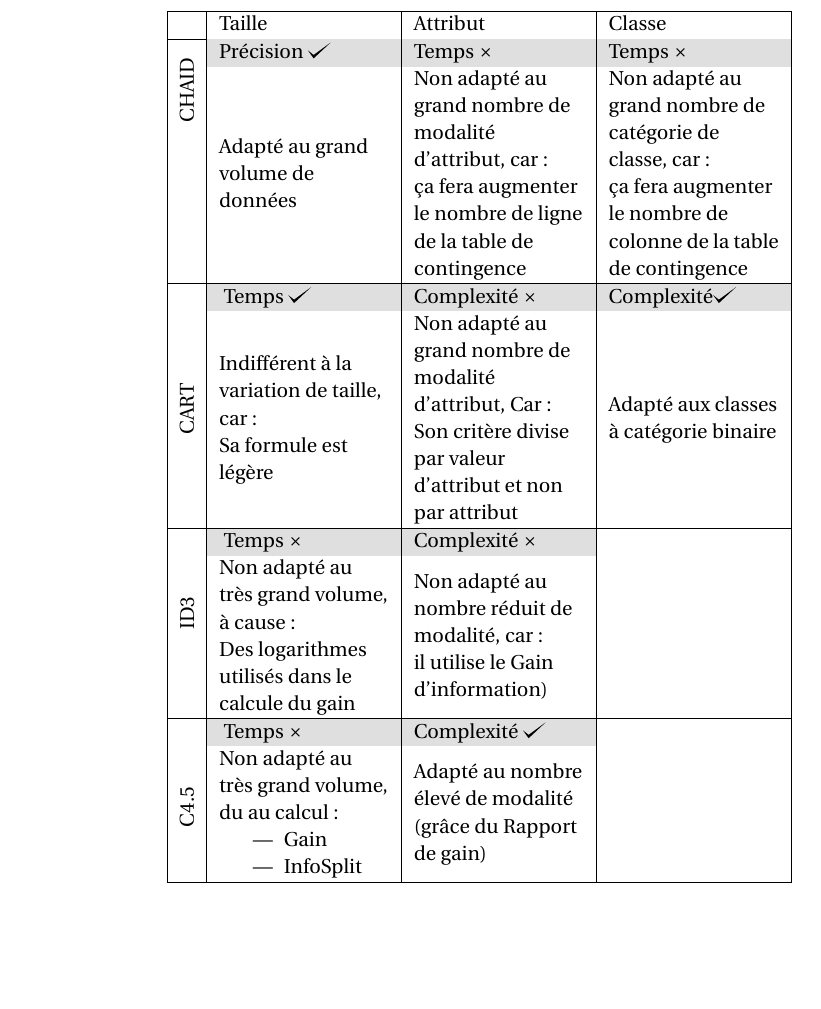
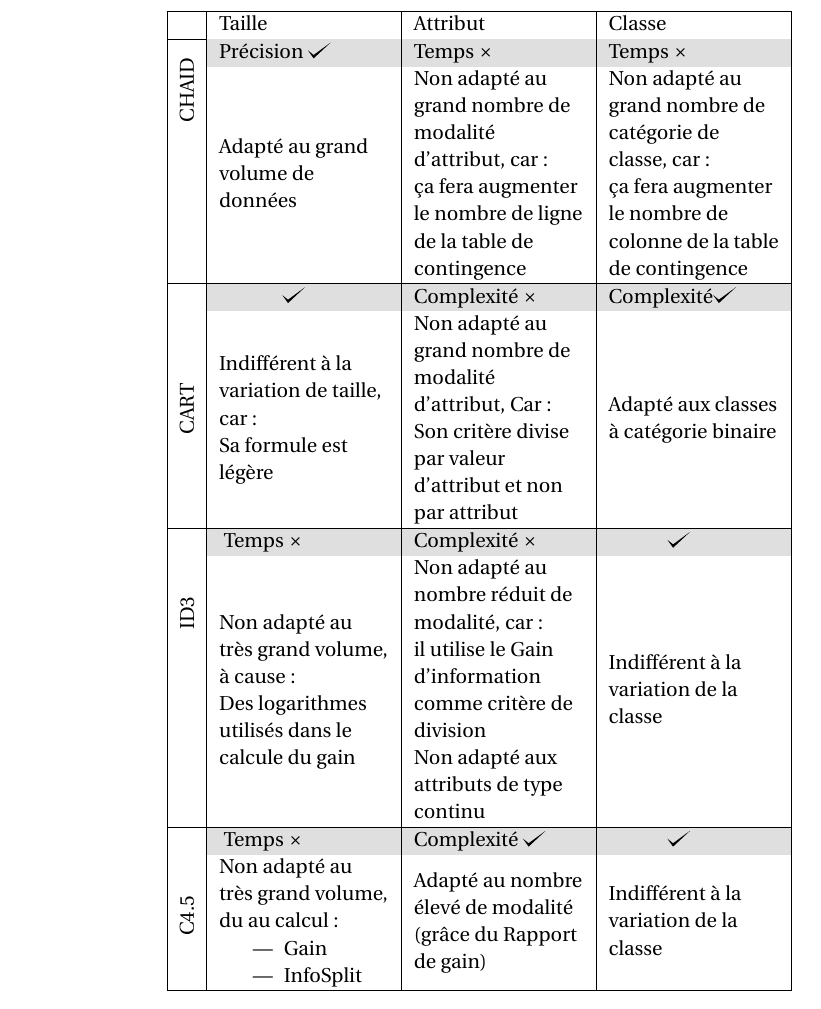
Before and after one commit to YacineMohamed/Arbre-de-d-cision-dans-le-Big-Data, a LaTeX document (Stage-LIRIS/Travail_a_preparer/Lundi26_03_2018/chapitre2_V2.tex): part of page 16 of 17, cut so that both start at the same text, the shorter picture padded with empty space. Compiled offline with pdfLaTeX.

Commit message:
Arbre_de_decision_legereModif

```diff
--- a/Stage-LIRIS/Travail_a_preparer/Lundi26_03_2018/chapitre2_V2.tex
+++ b/Stage-LIRIS/Travail_a_preparer/Lundi26_03_2018/chapitre2_V2.tex
@@ -826,23 +826,27 @@ Nous allons voir, à travers le tableau ci-dessous, quels sont les conditions ap
 \multirow{2}{*}{\rotatebox[origin=c]{90}{ CHAID \ \ \ }}&\cellcolor{gray!25}Précision \checkmark & \cellcolor{gray!25}Temps $\times$ & \cellcolor{gray!25}Temps $\times$\\
 &Adapté au grand volume de données & Non adapté au grand nombre de modalité d'attribut, car :\newline ça fera augmenter le nombre de ligne de la table de contingence & Non adapté au grand nombre de catégorie de classe, car :\newline ça fera augmenter le nombre de colonne de la table de contingence\\
  \hline
-\multirow{2}{*}{\rotatebox[origin=c]{90}{ CART \ \ \ \ \ \ \ \ \ \ \ \ \ \ \ \ \ \ \ \ \ }}&\cellcolor{gray!25} Temps \checkmark  & \cellcolor{gray!25}Complexité $\times$& \cellcolor{gray!25}Complexité\checkmark\\
+\multirow{2}{*}{\rotatebox[origin=c]{90}{ CART \ \ \ \ \ \ \ \ \ \ \ \ \ \ \ \ \ \ \ \ \ }}&\cellcolor{gray!25} $ \ \ \ \ \ \ \ \ \ \ \ \  $  \checkmark  & \cellcolor{gray!25}Complexité $\times$& \cellcolor{gray!25}Complexité\checkmark\\
 &Indifférent à la variation de taille, car : \newline Sa formule est légère & Non adapté au grand nombre de modalité d'attribut, Car :\newline Son critère divise par valeur d'attribut et non par attribut& Adapté aux classes à catégorie binaire\\
   \hline
-\multirow{2}{*}{\rotatebox[origin=c]{90}{ ID3 \ \ \ \ \ \ \ \ \ \ \ \ \ \ }}&\cellcolor{gray!25} Temps $\times$ & \cellcolor{gray!25}Complexité $\times$& \\
-&Non adapté au très grand volume, à cause :\newline Des logarithmes utilisés dans le calcule du gain & Non adapté au nombre réduit de modalité, car :\newline il utilise le Gain d'information) & \\
+\multirow{2}{*}{\rotatebox[origin=c]{90}{ ID3 \ \ \ \ \ \ \ \ \ \ \ \ \ \ }}&\cellcolor{gray!25} Temps $\times$ & \cellcolor{gray!25}Complexité $\times$& \cellcolor{gray!25} $ \ \ \ \ \ \ \ \ \ \ \ \  $\checkmark \\
+&Non adapté au très grand volume, à cause :\newline Des logarithmes utilisés dans le calcule du gain &
+
+Non adapté au nombre réduit de modalité, car :\newline il utilise le Gain d'information comme critère de division \newline
+Non adapté aux attributs de type continu
+
+ & Indifférent à la variation de la classe\\
   \hline
-\multirow{2}{*}{\rotatebox[origin=c]{90}{ C4.5 \ \ \ \ \ \ \ \ \ \ \ \ \ \ }}&\cellcolor{gray!25} Temps $\times$  & \cellcolor{gray!25}Complexité \checkmark & \\
+\multirow{2}{*}{\rotatebox[origin=c]{90}{ C4.5 \ \ \ \ \ \ \ \ \ \ \ \ \ \ }}&\cellcolor{gray!25} Temps $\times$  & \cellcolor{gray!25}Complexité \checkmark &\cellcolor{gray!25} $ \ \ \ \ \ \ \ \ \ \ \ \  $\checkmark \\
 & Non adapté au très grand volume, du au calcul : \begin{itemize}
 \item Gain
 \item InfoSplit
-\end{itemize}  & Adapté au nombre élevé de modalité (grâce du Rapport de gain) & \\
+\end{itemize}  & Adapté au nombre élevé de modalité (grâce du Rapport de gain) & Indifférent à la variation de la classe\\
   \hline
 \end{tabular}
-
-
 \end{center}
 \end{figure}
+
 
 
 
```
Also changed, not shown: Stage-LIRIS/Travail_a_preparer/Lundi26_03_2018/chapitre2_V2.pdf.
